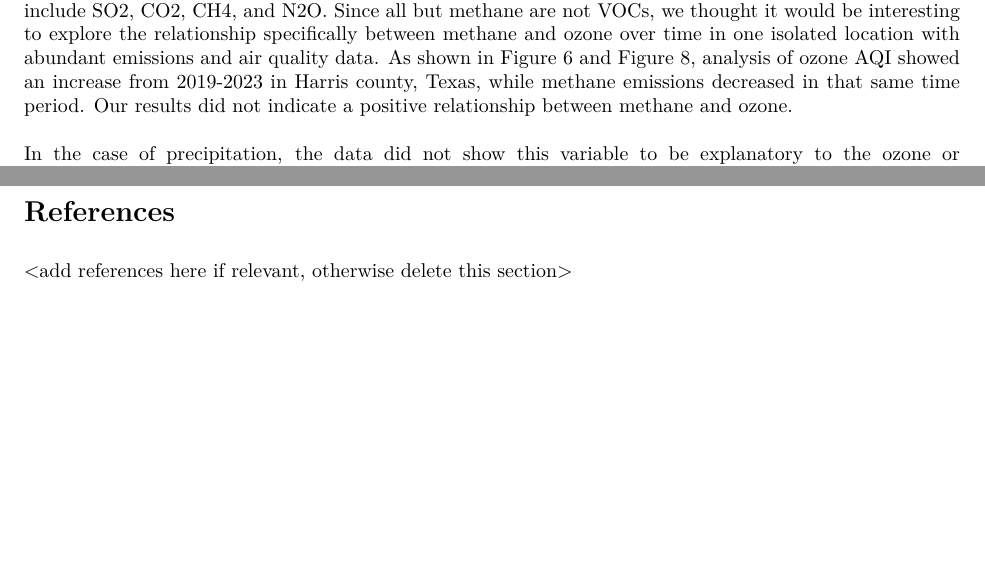
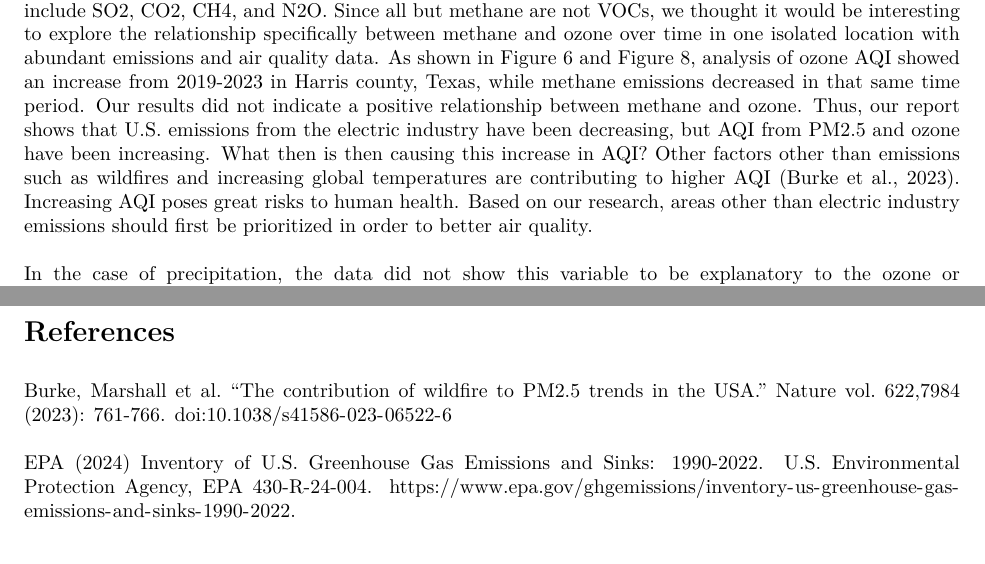
Before and after one commit to maevegr/BassettGRHowey, an R Markdown document (Final Product/TexasEmissionsAQI.Rmd): two parts of pages 24 and 25 of 25, joined at a grey line, cut so that both start at the same text. The pictures show the output file Final Product/TexasEmissionsAQI.pdf that the author committed with the source.

Commit message:
Add references, add in additional information in introduction as well as summary paragraph 2.

```diff
--- a/Final Product/TexasEmissionsAQI.Rmd
+++ b/Final Product/TexasEmissionsAQI.Rmd
@@ -66,11 +66,11 @@ eGRID19_PLNT <- read.csv(here("Data/egrid2019_data_PLNT.csv"),
 
 
 # Rationale and Research Questions
-This report examines how local conditions affect local air quality, focusing on power plant emissions and precipitation levels. While pollution is often studied at a global level, examining its contribution to climate change and warming temperatures, its affect on communities local to the emissions source is studied less frequently. This analysis considers other factors (precipitation) that may influence air quality and explores how air quality levels vary day-to-day. Texas was chosen as the study area for this analysis because of its number of power plants and counties. This report investigates the following three questions:
+This report examines how local conditions affect local air quality, focusing on power plant emissions and precipitation levels. In the figure below (EPA 2024), U.S. greenhouse gas emissions allocated to economic sectors are shown. Most economic sectors show relatively stable emissions across time, except for the electric power industry, thus our emissions data is focused from this sector. While pollution is often studied at a global level, examining its contribution to climate change and warming temperatures, its affect on communities local to the emissions source is studied less frequently. This analysis considers other factors (precipitation) that may influence air quality and explores how air quality levels vary day-to-day. Texas was chosen as the study area for this analysis because of its number of power plants and counties. This report investigates the following three questions:
 
 1) Is there a correlation between county level emission levels from power plants and county air quality in Texas?
 2) Is there a trend in air quality values and emissions over time in Harris county, Texas?
-3) Is there a relationship between precipitation and air quality in Harris county Texas?
+3) Is there a relationship between precipitation and air quality between and within the counties of Harris and Dallas in Texas?
 
 ![](../Figures/GHGEmissions.png)
 
@@ -1229,7 +1229,7 @@ For all the variables (precipitation, ozone AQI, and PM2.5 AQI), the two sample
 The analysis of correlation between air quality and emissions at the county level per year did not result in significant results. There is not a significant correlation between annual county emission from power plants and average annual county AQI score from Ozone or PM2.5. Additionally, no county on average saw any poor or unsafe Air Quality Index levels. There are three potential factors influencing this lack of correlation. One is that air quality and emissions cannot be studied at localized scale. Likely emissions disperse out of the county it is in based on local weather patterns. Conducting analysis of local air quality based on power plant emissions might be more accurate if wind patterns were taken into consideration to estimate where emissions may be concentrating. Another reason is that topography plays a role in where emissions and particulates accumulate. For example, pollution commonly gets trapped in valleys. Therefore, including topography into the analysis might elucidate more clear patterns. Lastly, there may not be a correlation is because there are not enough data points in this analysis to see a trend. All plants do not report emissions and there are not air quality stations in all counties. To perform this analysis more accurately, data should be looked at country wide and there should be better standards for ensuring all active power plants report their emissions.
 \newline
 \newline
-Ground level ozone is more likely to form in high heat and sunlight, when nitrogen oxides react with VOCs. This report mainly focused on total CO2 equivalent emissions. The emissions that are summed include SO2, CO2, CH4, and N2O.  Since all but methane are not VOCs, we thought it would be interesting to explore the relationship specifically between methane and ozone over time in one isolated location with abundant emissions and air quality data. As shown in Figure 6 and Figure 8, analysis of ozone AQI showed an increase from 2019-2023 in Harris county, Texas, while methane emissions decreased in that same time period. Our results did not indicate a positive relationship between methane and ozone.
+Ground level ozone is more likely to form in high heat and sunlight, when nitrogen oxides react with VOCs. This report mainly focused on total CO2 equivalent emissions. The emissions that are summed include SO2, CO2, CH4, and N2O.  Since all but methane are not VOCs, we thought it would be interesting to explore the relationship specifically between methane and ozone over time in one isolated location with abundant emissions and air quality data. As shown in Figure 6 and Figure 8, analysis of ozone AQI showed an increase from 2019-2023 in Harris county, Texas, while methane emissions decreased in that same time period. Our results did not indicate a positive relationship between methane and ozone. Thus, our report shows that U.S. emissions from the electric industry have been decreasing, but AQI from PM2.5 and ozone have been increasing. What then is then causing this increase in AQI? Other factors other than emissions such as wildfires and increasing global temperatures are contributing to higher AQI (Burke et al., 2023). Increasing AQI poses great risks to human health. Based on our research, areas other than electric industry emissions should first be prioritized in order to better air quality.
 \newline
 \newline
 In the case of precipitation, the data did not show this variable to be explanatory to the ozone or PM2.5 AQI at a statistically significant level for these counties and the time frame of interest. However, the mean precipitation, ozone AQI, and PM2.5 AQI were found to be different between Harris and Dallas at an alpha level of 0.05. This is surprising in some ways, as some pollutants can partition into water droplets as in rains and subsequently improve air quality. Additionally, rainfall can be associated with wind as a co-variable which may also be expected to improve air quality by diluting pollution through mixing. It would be interesting to investigate if these trends told true on a larger analysis scope such as looking at more counties in Texas, looking at the state level nationally, or looking at a large time span. The difference in mean precipitation, ozone AQI, and PM2.5 AQI levels between the counties makes sense because Harris County is located on the gulf of Mexico while Dallas county is in northeast Texas further inland so it is expected to see differences in climate and air movement. This investigation does not provide insight as to whether location is a causative variable or if there is another reason for this difference, such as industrial production levels between the counties. This would be another interesting direction for future research.
@@ -1237,4 +1237,7 @@ In the case of precipitation, the data did not show this variable to be explanat
 \newpage
 
 # References
-<add references here if relevant, otherwise delete this section>
+Burke, Marshall et al. “The contribution of wildfire to PM2.5 trends in the USA.” Nature vol. 622,7984 (2023): 761-766. doi:10.1038/s41586-023-06522-6
+\newline
+\newline
+EPA (2024) Inventory of U.S. Greenhouse Gas Emissions and Sinks: 1990-2022. U.S. Environmental Protection Agency, EPA 430-R-24-004. https://www.epa.gov/ghgemissions/inventory-us-greenhouse-gas-emissions-and-sinks-1990-2022.
```
Also changed, not shown: Final Product/TexasEmissionsAQI.pdf, Final Product/TexasEmissionsAQI.Rmd (2 more changed lines).
